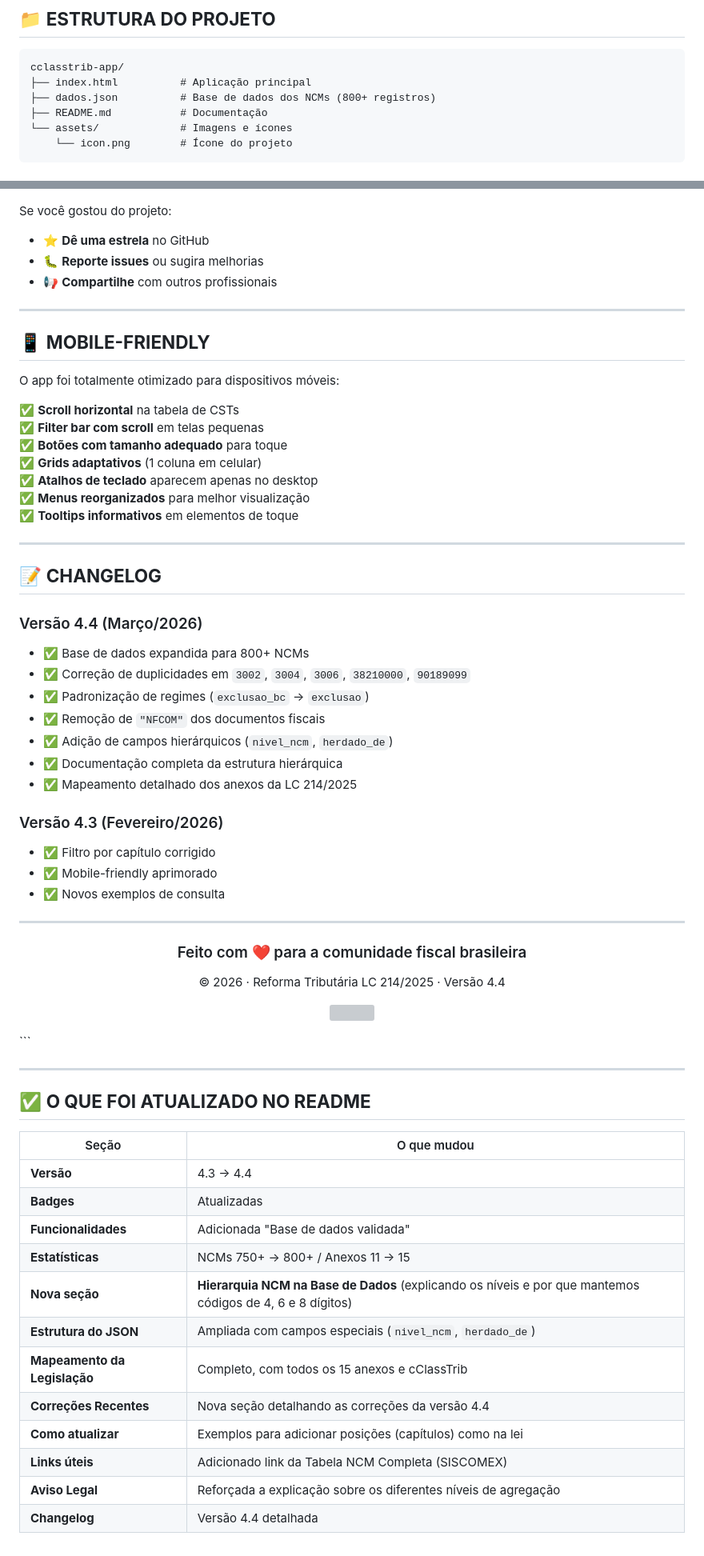
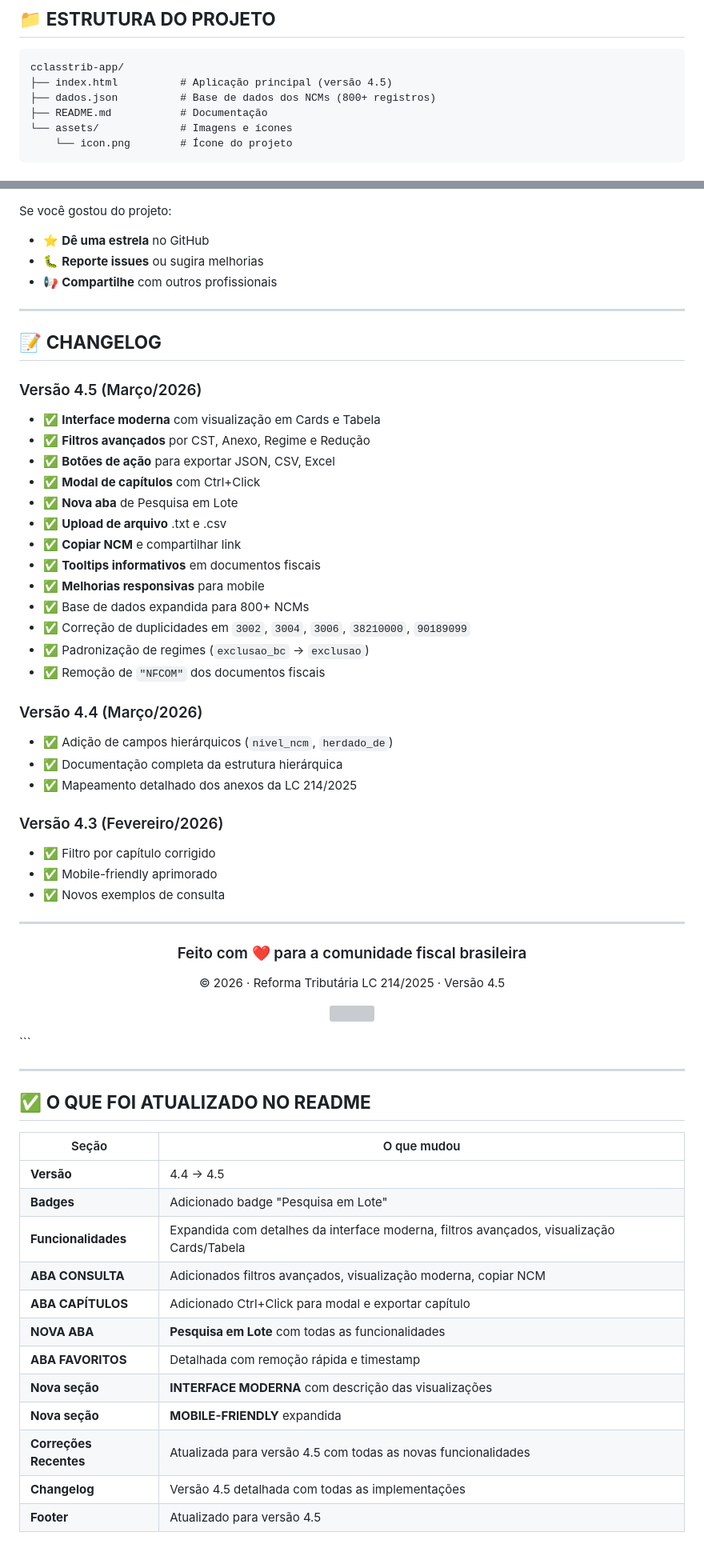
Before and after one commit to franklind22/cclasstrib-app, a Markdown page: README.md, 2 parts joined by grey strips. Shown at 80% size. GitHub-like rendering; grey boxes are pictures that could not be loaded.

````diff
--- a/README.md
+++ b/README.md
@@ -270,7 +350,7 @@ A **Lei Complementar 214/2025** utiliza diferentes níveis de agregação confor
 
 ```
 cclasstrib-app/
-├── index.html          # Aplicação principal
+├── index.html          # Aplicação principal (versão 4.5)
 ├── dados.json          # Base de dados dos NCMs (800+ registros)
 ├── README.md           # Documentação
 └── assets/             # Imagens e ícones
@@ -405,27 +486,24 @@ Se você gostou do projeto:
 
 ---
 
-## 📱 **MOBILE-FRIENDLY**
-
-O app foi totalmente otimizado para dispositivos móveis:
-
-✅ **Scroll horizontal** na tabela de CSTs
-✅ **Filter bar com scroll** em telas pequenas
-✅ **Botões com tamanho adequado** para toque
-✅ **Grids adaptativos** (1 coluna em celular)
-✅ **Atalhos de teclado** aparecem apenas no desktop
-✅ **Menus reorganizados** para melhor visualização
-✅ **Tooltips informativos** em elementos de toque
-
----
-
 ## 📝 **CHANGELOG**
 
-### Versão 4.4 (Março/2026)
+### Versão 4.5 (Março/2026)
+- ✅ **Interface moderna** com visualização em Cards e Tabela
+- ✅ **Filtros avançados** por CST, Anexo, Regime e Redução
+- ✅ **Botões de ação** para exportar JSON, CSV, Excel
+- ✅ **Modal de capítulos** com Ctrl+Click
+- ✅ **Nova aba** de Pesquisa em Lote
+- ✅ **Upload de arquivo** .txt e .csv
+- ✅ **Copiar NCM** e compartilhar link
+- ✅ **Tooltips informativos** em documentos fiscais
+- ✅ **Melhorias responsivas** para mobile
 - ✅ Base de dados expandida para 800+ NCMs
 - ✅ Correção de duplicidades em `3002`, `3004`, `3006`, `38210000`, `90189099`
 - ✅ Padronização de regimes (`exclusao_bc` → `exclusao`)
 - ✅ Remoção de `"NFCOM"` dos documentos fiscais
+
+### Versão 4.4 (Março/2026)
 - ✅ Adição de campos hierárquicos (`nivel_ncm`, `herdado_de`)
 - ✅ Documentação completa da estrutura hierárquica
 - ✅ Mapeamento detalhado dos anexos da LC 214/2025
@@ -439,7 +517,7 @@ O app foi totalmente otimizado para dispositivos móveis:
 
 <div align="center">
   <h3>Feito com ❤️ para a comunidade fiscal brasileira</h3>
-  <p>© 2026 · Reforma Tributária LC 214/2025 · Versão 4.4</p>
+  <p>© 2026 · Reforma Tributária LC 214/2025 · Versão 4.5</p>
   <p>
     <img src="https://img.icons8.com/color/48/000000/brazil.png" width="30"/>
   </p>
@@ -452,15 +530,15 @@ O app foi totalmente otimizado para dispositivos móveis:
 
 | Seção | O que mudou |
 |-------|-------------|
-| **Versão** | 4.3 → 4.4 |
-| **Badges** | Atualizadas |
-| **Funcionalidades** | Adicionada "Base de dados validada" |
-| **Estatísticas** | NCMs 750+ → 800+ / Anexos 11 → 15 |
-| **Nova seção** | **Hierarquia NCM na Base de Dados** (explicando os níveis e por que mantemos códigos de 4, 6 e 8 dígitos) |
-| **Estrutura do JSON** | Ampliada com campos especiais (`nivel_ncm`, `herdado_de`) |
-| **Mapeamento da Legislação** | Completo, com todos os 15 anexos e cClassTrib |
-| **Correções Recentes** | Nova seção detalhando as correções da versão 4.4 |
-| **Como atualizar** | Exemplos para adicionar posições (capítulos) como na lei |
-| **Links úteis** | Adicionado link da Tabela NCM Completa (SISCOMEX) |
-| **Aviso Legal** | Reforçada a explicação sobre os diferentes níveis de agregação |
-| **Changelog** | Versão 4.4 detalhada |
+| **Versão** | 4.4 → 4.5 |
+| **Badges** | Adicionado badge "Pesquisa em Lote" |
+| **Funcionalidades** | Expandida com detalhes da interface moderna, filtros avançados, visualização Cards/Tabela |
+| **ABA CONSULTA** | Adicionados filtros avançados, visualização moderna, copiar NCM |
+| **ABA CAPÍTULOS** | Adicionado Ctrl+Click para modal e exportar capítulo |
+| **NOVA ABA** | **Pesquisa em Lote** com todas as funcionalidades |
+| **ABA FAVORITOS** | Detalhada com remoção rápida e timestamp |
+| **Nova seção** | **INTERFACE MODERNA** com descrição das visualizações |
+| **Nova seção** | **MOBILE-FRIENDLY** expandida |
+| **Correções Recentes** | Atualizada para versão 4.5 com todas as novas funcionalidades |
+| **Changelog** | Versão 4.5 detalhada com todas as implementações |
+| **Footer** | Atualizado para versão 4.5 |
````
Also changed, not shown: other parts of README.md (+86 -5 lines).
